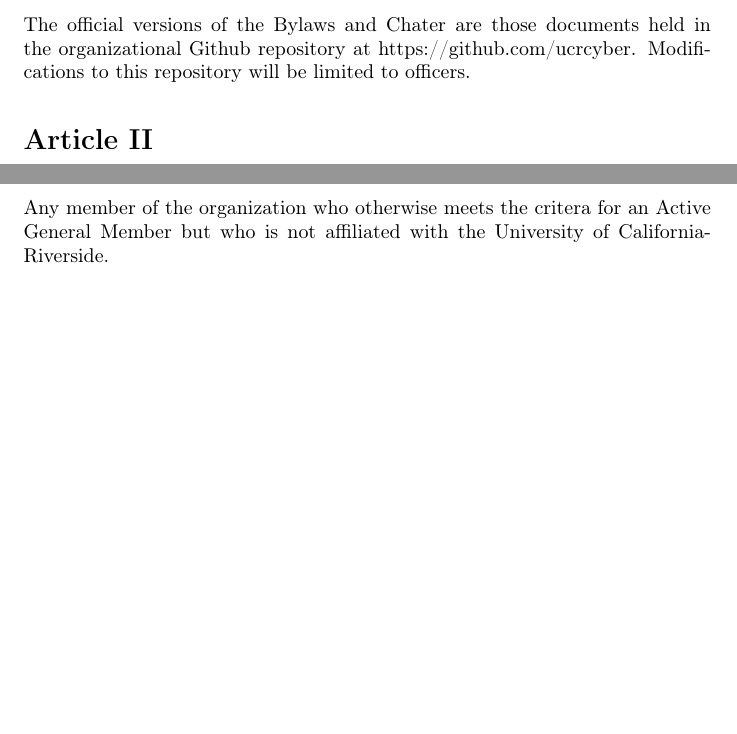
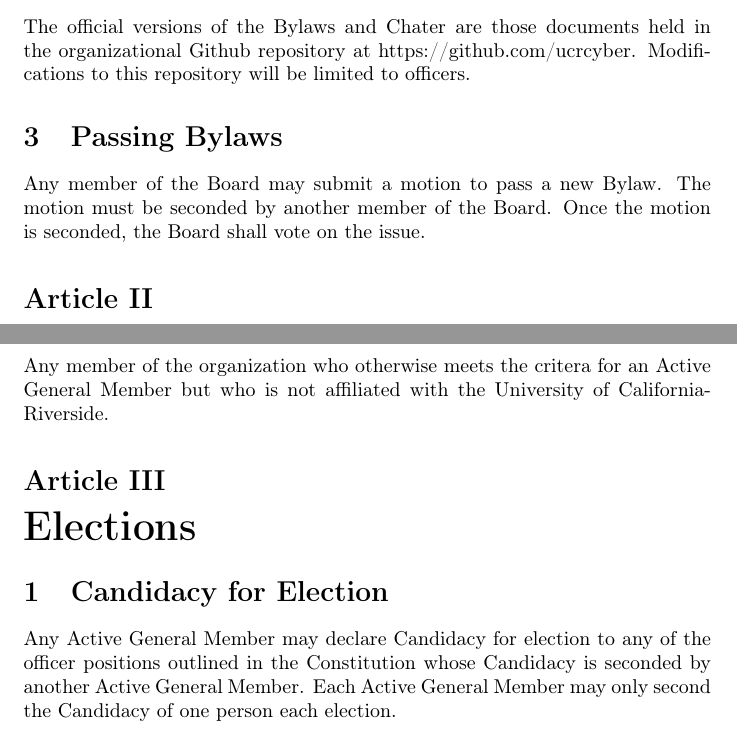
Before and after one commit to ucrcyber/general-files, a LaTeX document (organizing_docs/cyberatucr_bylaws.tex): two parts of pages 3 and 4 of 4, joined at a grey line, cut so that both start at the same text, the shorter picture padded with empty space. Compiled offline with pdfLaTeX.

Commit message:
Bylaws Update
Requires candidates for election have their candidacy seconded. Requires
motions for new bylaws be seconded by another board member.

```diff
--- a/organizing_docs/cyberatucr_bylaws.tex
+++ b/organizing_docs/cyberatucr_bylaws.tex
@@ -38,6 +38,10 @@ Bylaws are rules promulgated by the Board.
 
 The official versions of the Bylaws and Chater are those documents held in the organizational Github repository at https://github.com/ucrcyber. Modifications to this repository will be limited to officers.
 
+\section{Passing Bylaws}
+
+Any member of the Board may submit a motion to pass a new Bylaw. The motion must be seconded by another member of the Board. Once the motion is seconded, the Board shall vote on the issue.
+
 \part{Organizational Membership}
 
 \section{Rosters}
@@ -64,4 +68,10 @@ Any student who met the criteria for Active General Membership at the time of th
 
 Any member of the organization who otherwise meets the critera for an Active General Member but who is not affiliated with the University of California-Riverside.
 
+\part{Elections}
+
+\section{Candidacy for Election}
+
+Any Active General Member may declare Candidacy for election to any of the officer positions outlined in the Constitution whose Candidacy is seconded by another Active General Member. Each Active General Member may only second the Candidacy of one person each election.
+
 \end{document}
```
Also changed, not shown: organizing_docs/cyberatucr_bylaws.pdf, 1 other file.
